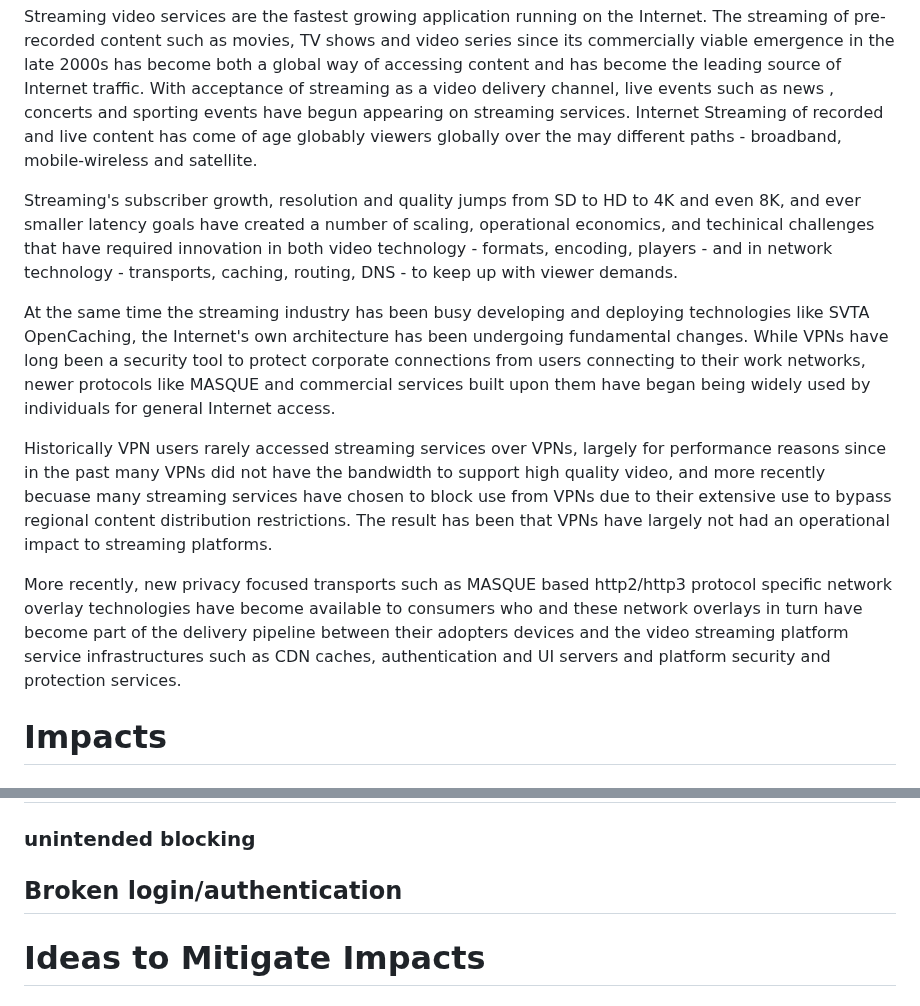
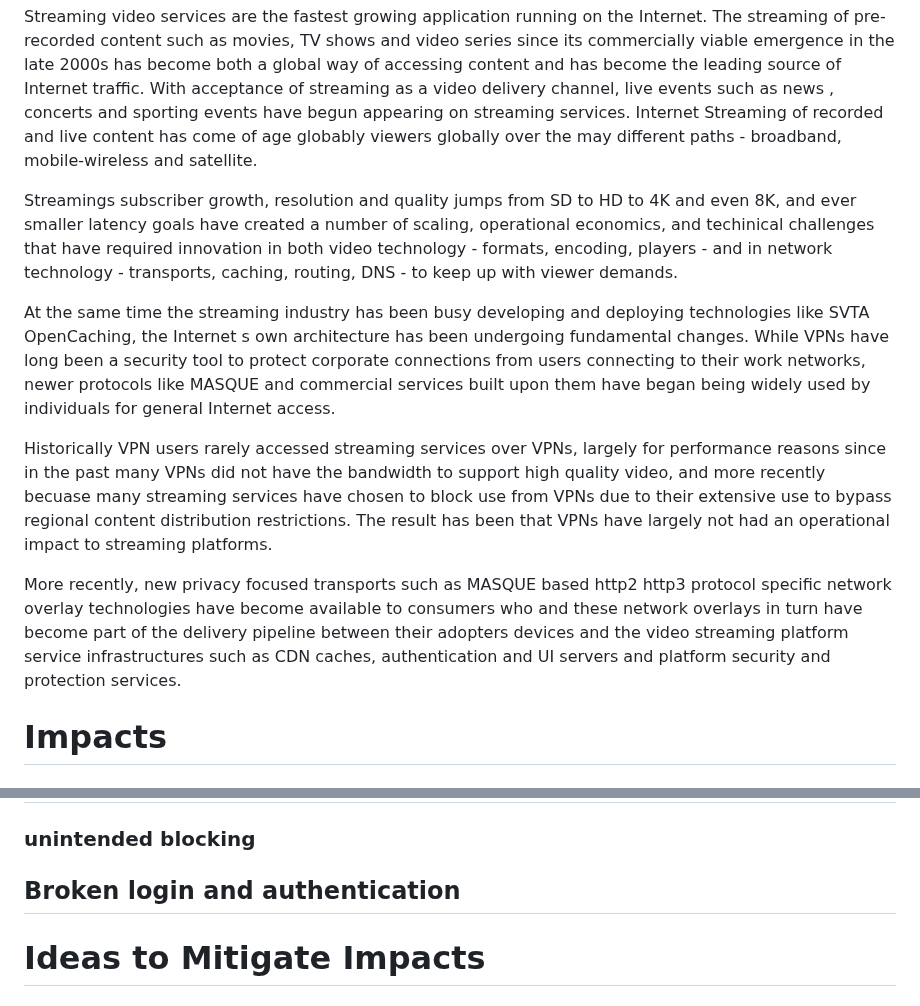
Before and after one commit to ietf-wg-mops/draft-ietf-mops-network-overlay-impacts, a Markdown page: draft-deen-mops-network-overlay-impacts.md, 2 parts joined by grey strips. Drawn GitHub-style.

```diff
--- a/draft-deen-mops-network-overlay-impacts.md
+++ b/draft-deen-mops-network-overlay-impacts.md
@@ -48,13 +48,13 @@ This work is connected to work at the SVTA.ORG - Streaming Video Technology Alli
 
 Streaming video services are the fastest growing application running on the Internet.   The streaming of pre-recorded content such as movies, TV shows and video series since its commercially viable emergence in the late 2000s has become both a global way of accessing content and has become the leading source of Internet traffic.    With acceptance of streaming as a video delivery channel, live events such as news , concerts and sporting events have begun appearing on streaming services.  Internet Streaming of recorded and live content has come of age globably viewers globally over the may different paths - broadband, mobile-wireless and satellite.
 
-Streaming's subscriber growth, resolution and quality jumps from SD to HD to 4K and even 8K, and ever smaller latency goals have created a number of scaling, operational economics, and techinical challenges that have required innovation in both video technology - formats, encoding, players - and in network technology - transports, caching, routing, DNS - to keep up with viewer demands.
+Streamings subscriber growth, resolution and quality jumps from SD to HD to 4K and even 8K, and ever smaller latency goals have created a number of scaling, operational economics, and techinical challenges that have required innovation in both video technology - formats, encoding, players - and in network technology - transports, caching, routing, DNS - to keep up with viewer demands.
 
-At the same time the streaming industry has been busy developing and deploying technologies like SVTA OpenCaching, the Internet's own architecture has been undergoing fundamental changes.  While VPNs have long been a security tool to protect corporate connections from users connecting to their work networks, newer protocols like MASQUE and commercial services built upon them have began being widely used by individuals for general Internet access.
+At the same time the streaming industry has been busy developing and deploying technologies like SVTA OpenCaching, the Internet s own architecture has been undergoing fundamental changes.  While VPNs have long been a security tool to protect corporate connections from users connecting to their work networks, newer protocols like MASQUE and commercial services built upon them have began being widely used by individuals for general Internet access.
 
 Historically VPN users rarely accessed streaming services over VPNs, largely for performance reasons since in the past many VPNs did not have the bandwidth to support high quality video, and more recently becuase many streaming services have chosen to block use from VPNs due to their extensive use to bypass regional content distribution restrictions.    The result has been that VPNs have largely not had an operational impact to streaming platforms.
 
-More recently, new privacy focused transports such as MASQUE based http2/http3 protocol specific network overlay technologies have become available to consumers who and these network overlays in turn have become part of the delivery pipeline between their adopters devices and the video streaming platform service infrastructures such as CDN caches, authentication and UI servers and platform security and protection services.
+More recently, new privacy focused transports such as MASQUE based http2 http3 protocol specific network overlay technologies have become available to consumers who and these network overlays in turn have become part of the delivery pipeline between their adopters devices and the video streaming platform service infrastructures such as CDN caches, authentication and UI servers and platform security and protection services.
 
 # Impacts
 
@@ -76,7 +76,7 @@ More recently, new privacy focused transports such as MASQUE based http2/http3 p
 
 ### unintended blocking
 
-## Broken login/authentication
+## Broken login and authentication
 
 # Ideas to Mitigate Impacts
 
```
